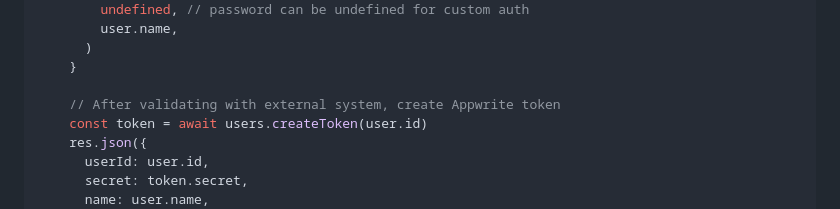
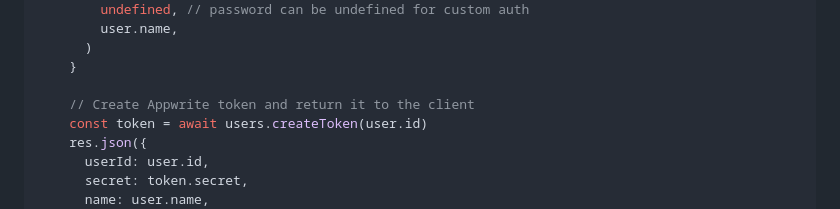
Before and after one commit to ebenezerdon/appwrite-custom-auth, a Markdown page: tutorial.md, the part around the change. Rendered like a GitHub page.

Commit message:
Update article

```diff
--- a/tutorial.md
+++ b/tutorial.md
@@ -163,7 +163,7 @@ app.post('/auth/external/login', async (req, res) => {
       )
     }
 
-    // After validating with external system, create Appwrite token
+    // Create Appwrite token and return it to the client
     const token = await users.createToken(user.id)
     res.json({
       userId: user.id,
```
